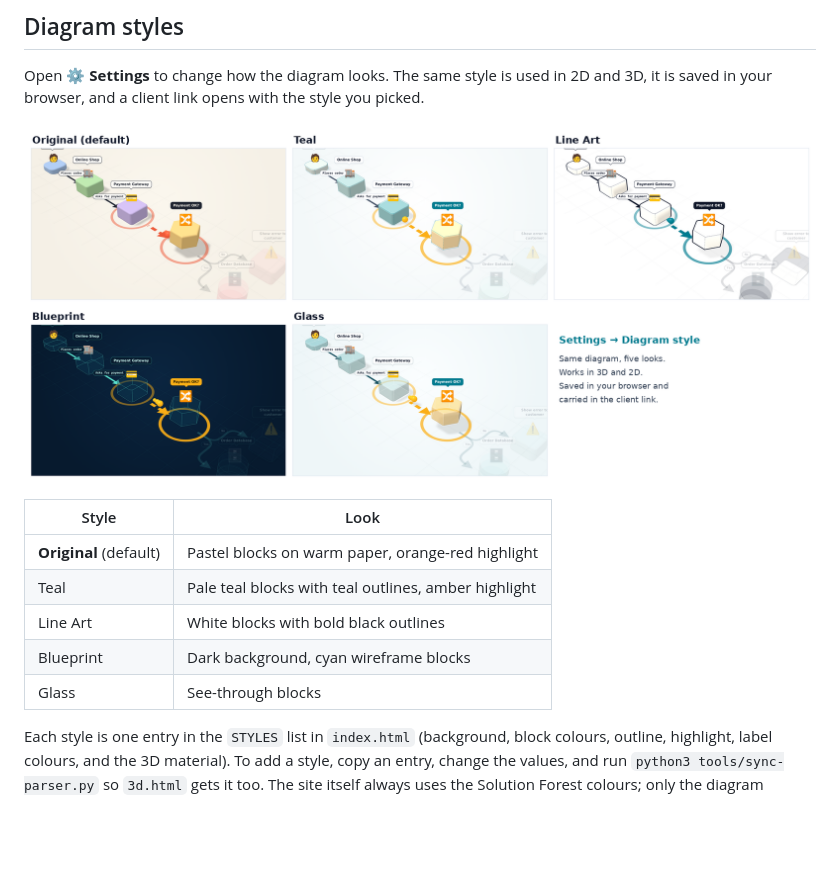
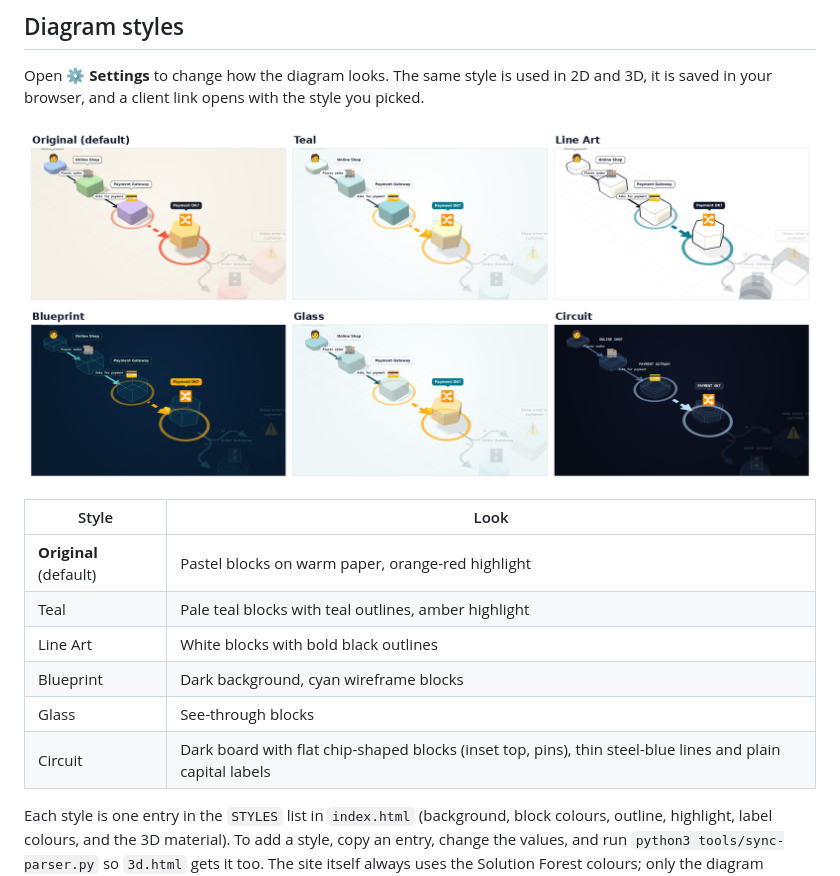
Before and after one commit to solutionforest/flow-explainer, a Markdown page: README.md, the part around one of its changes. Drawn GitHub-style; pictures changed too: docs/images/diagram-styles.png; blank space fills up the shorter version.

```diff
--- a/README.md
+++ b/README.md
@@ -254,6 +254,7 @@ Open **⚙ Settings** to change how the diagram looks. The same style is used in
 | Line Art | White blocks with bold black outlines |
 | Blueprint | Dark background, cyan wireframe blocks |
 | Glass | See-through blocks |
+| Circuit | Dark board with flat chip-shaped blocks (inset top, pins), thin steel-blue lines and plain capital labels |
 
 Each style is one entry in the `STYLES` list in `index.html` (background, block colours, outline, highlight, label colours, and the 3D material). To add a style, copy an entry, change the values, and run `python3 tools/sync-parser.py` so `3d.html` gets it too. The site itself always uses the Solution Forest colours; only the diagram changes.
 
```
Also changed, not shown: other parts of README.md (+20 -12 lines), AGENTS.md (+5 -1 lines), 13 other files.
